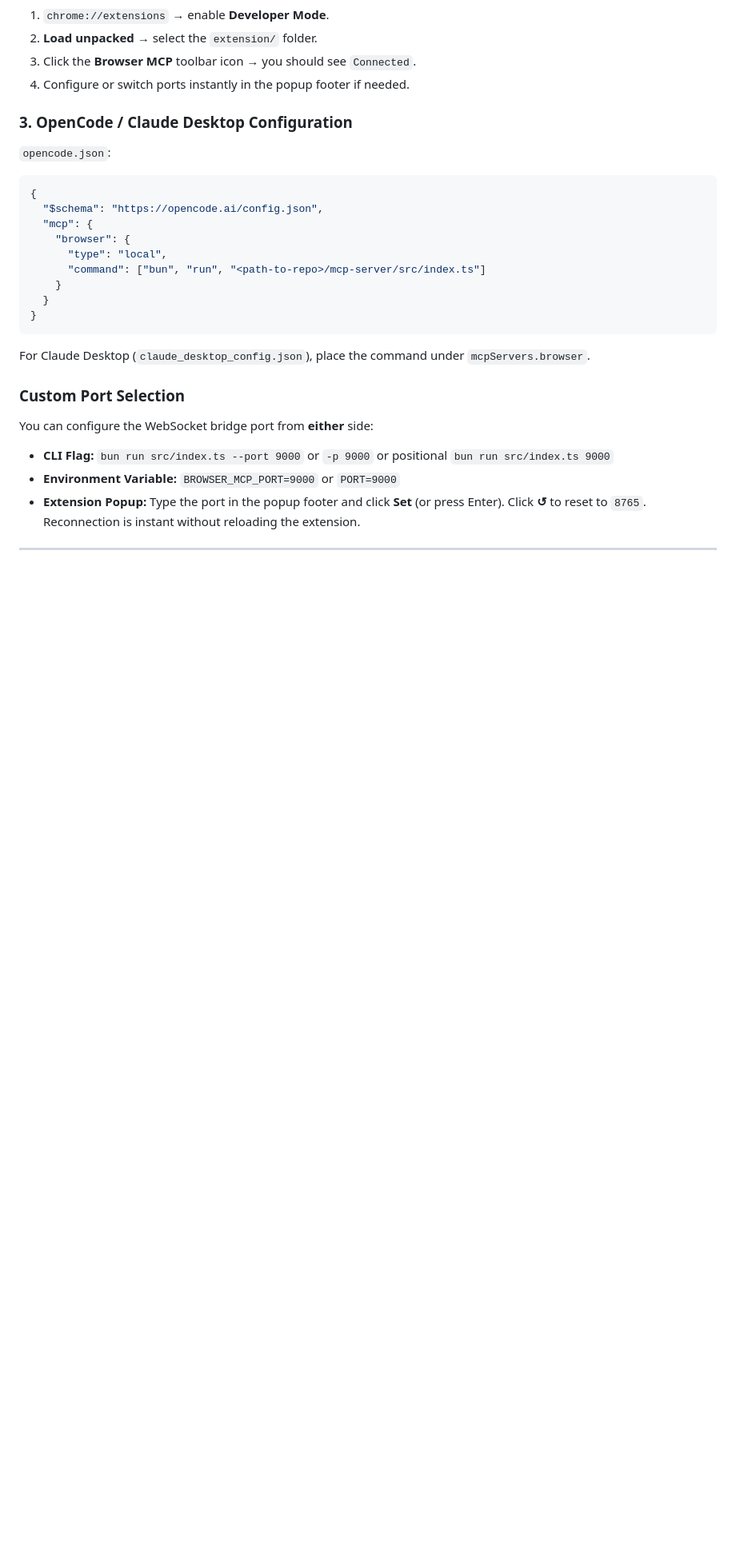
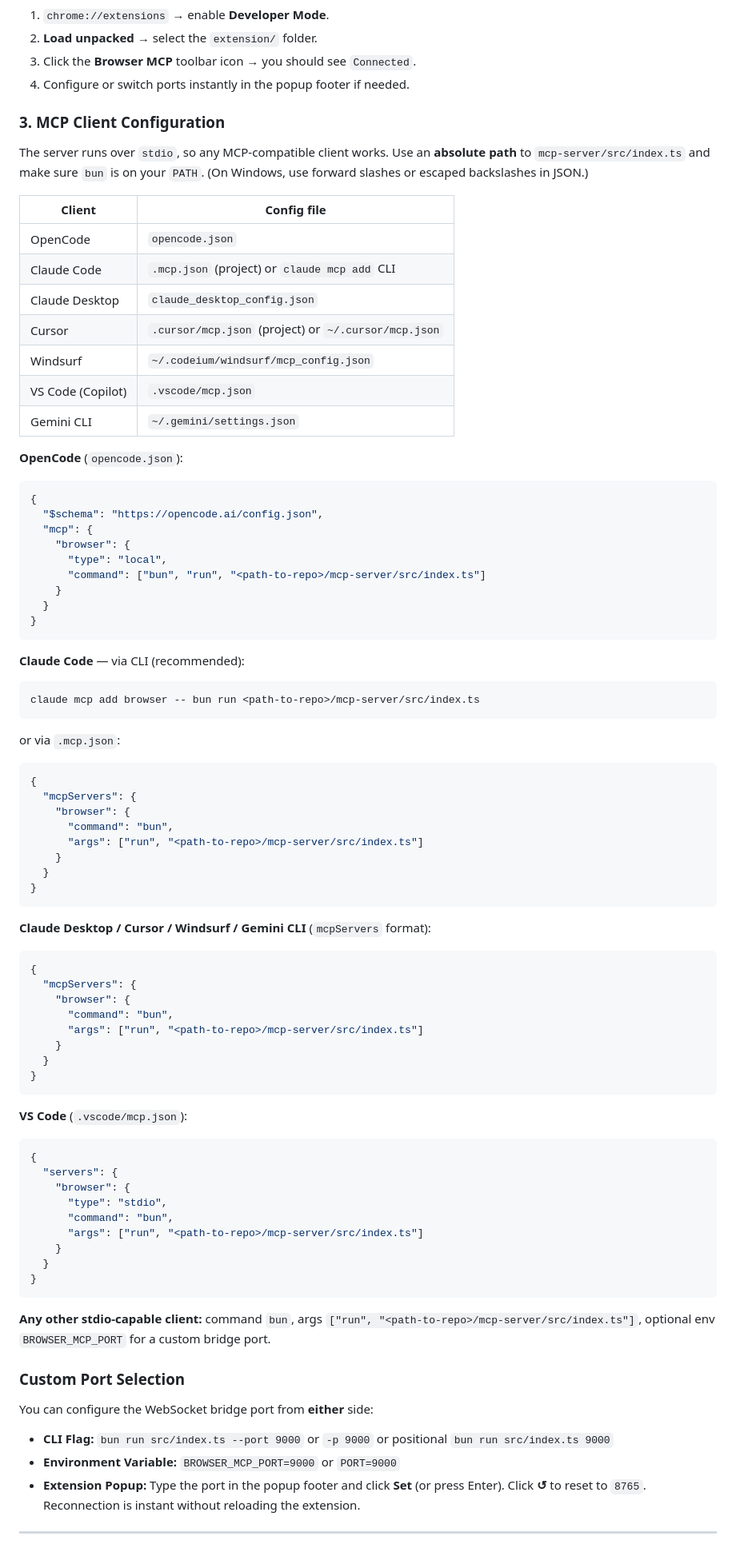
Before and after one commit to Taiizor/browser-mcp, a Markdown page: README.md, the part around the change. Shown at 80% size. GitHub-like rendering; blank space fills up the shorter version.

Commit message:
docs: expand MCP client setup (claude code, cursor, windsurf, vscode, gemini)

````diff
--- a/README.md
+++ b/README.md
@@ -46,9 +46,23 @@ bun run src/index.ts --port 9000
 3. Click the **Browser MCP** toolbar icon → you should see `Connected`.
 4. Configure or switch ports instantly in the popup footer if needed.
 
-### 3. OpenCode / Claude Desktop Configuration
+### 3. MCP Client Configuration
 
-`opencode.json`:
+The server runs over `stdio`, so any MCP-compatible client works. Use an **absolute path**
+to `mcp-server/src/index.ts` and make sure `bun` is on your `PATH`.
+(On Windows, use forward slashes or escaped backslashes in JSON.)
+
+| Client | Config file |
+|---|---|
+| OpenCode | `opencode.json` |
+| Claude Code | `.mcp.json` (project) or `claude mcp add` CLI |
+| Claude Desktop | `claude_desktop_config.json` |
+| Cursor | `.cursor/mcp.json` (project) or `~/.cursor/mcp.json` |
+| Windsurf | `~/.codeium/windsurf/mcp_config.json` |
+| VS Code (Copilot) | `.vscode/mcp.json` |
+| Gemini CLI | `~/.gemini/settings.json` |
+
+**OpenCode** (`opencode.json`):
 
 ```json
 {
@@ -62,7 +76,55 @@ bun run src/index.ts --port 9000
 }
 ```
 
-For Claude Desktop (`claude_desktop_config.json`), place the command under `mcpServers.browser`.
+**Claude Code** — via CLI (recommended):
+
+```powershell
+claude mcp add browser -- bun run <path-to-repo>/mcp-server/src/index.ts
+```
+
+or via `.mcp.json`:
+
+```json
+{
+  "mcpServers": {
+    "browser": {
+      "command": "bun",
+      "args": ["run", "<path-to-repo>/mcp-server/src/index.ts"]
+    }
+  }
+}
+```
+
+**Claude Desktop / Cursor / Windsurf / Gemini CLI** (`mcpServers` format):
+
+```json
+{
+  "mcpServers": {
+    "browser": {
+      "command": "bun",
+      "args": ["run", "<path-to-repo>/mcp-server/src/index.ts"]
+    }
+  }
+}
+```
+
+**VS Code** (`.vscode/mcp.json`):
+
+```json
+{
+  "servers": {
+    "browser": {
+      "type": "stdio",
+      "command": "bun",
+      "args": ["run", "<path-to-repo>/mcp-server/src/index.ts"]
+    }
+  }
+}
+```
+
+**Any other stdio-capable client:** command `bun`, args
+`["run", "<path-to-repo>/mcp-server/src/index.ts"]`, optional env
+`BROWSER_MCP_PORT` for a custom bridge port.
 
 ### Custom Port Selection
 
````
